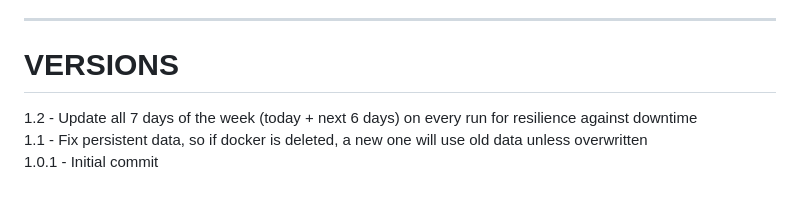
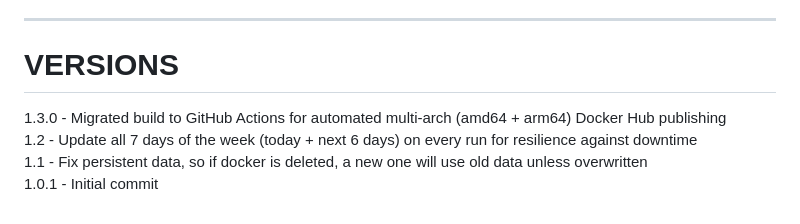
Before and after one commit to fgadot/unifi-access-dawn-dusk-automatic-policy-updater, a Markdown page: README.md, the part around the change. GitHub-like rendering.

Commit message:
Added v1.3.0 to README

```diff
--- a/README.md
+++ b/README.md
@@ -219,6 +219,7 @@ If you share the host machine, protect Docker access to prevent others from read
 ---
 
 # VERSIONS
+1.3.0 - Migrated build to GitHub Actions for automated multi-arch (amd64 + arm64) Docker Hub publishing
 1.2 - Update all 7 days of the week (today + next 6 days) on every run for resilience against downtime
 1.1 - Fix persistent data, so if docker is deleted, a new one will use old data unless overwritten
 1.0.1 - Initial commit
```
